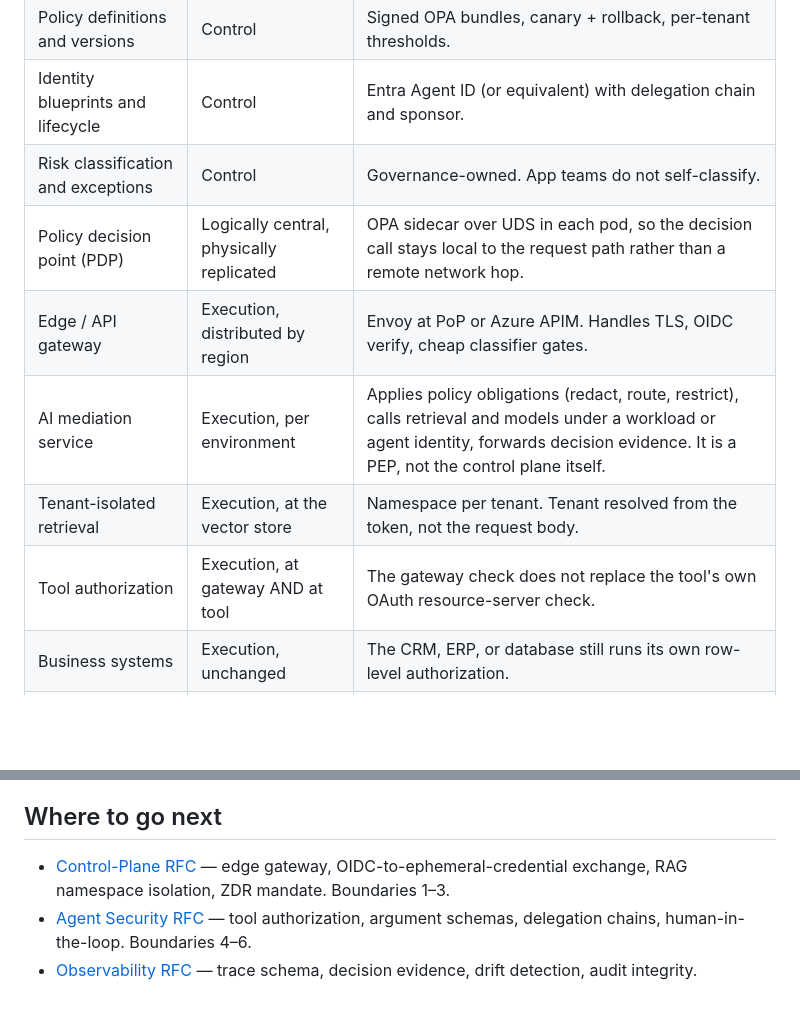
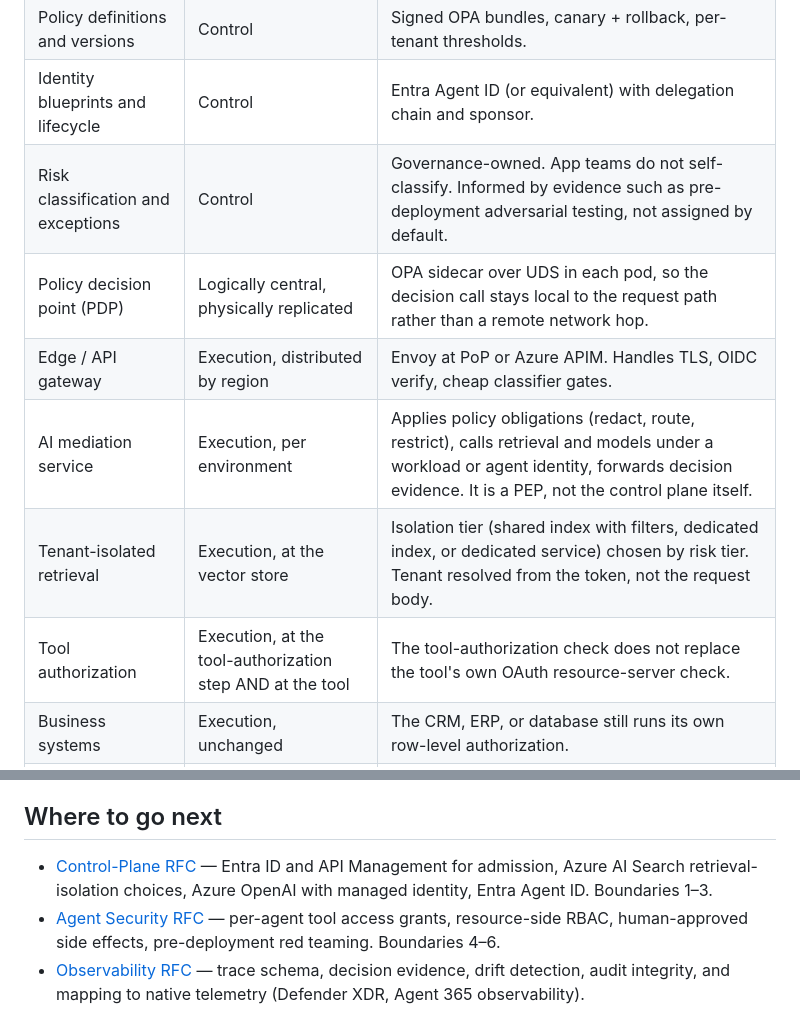
Before and after one commit to abhisheksinghcs/portfolio, a Markdown page: content/pattern.md, 2 parts joined by grey strips. Drawn GitHub-style; blank space fills up the shorter version.

Commit message:
Reconcile pattern.md with the Microsoft-native RFC rewrites
Retrieval-isolation row now reflects the risk-tiered comparison (shared index/dedicated index/dedicated service) instead of a flat namespace-per-tenant mandate. Tool-authorization row references the tool-authorization PEP instead of the gateway, matching RFC-015. Risk-classification row notes pre-deployment red teaming as an input. Where to go next summaries replaced stale references to the old custom edge gateway, OIDC-to-ephemeral-credential exchange, and ZDR mandate with the current Entra ID/APIM/Azure AI Search/Azure OpenAI/Entra Agent ID content.

```diff
--- a/content/pattern.md
+++ b/content/pattern.md
@@ -41,12 +41,12 @@ Not everything belongs in one place. The control plane holds authority; the exec
 | Agent / model / tool / MCP registry | Control | Single source of truth for what exists, who owns it, and its trust class. Microsoft Agent 365 is a concrete example of this registry across platforms. |
 | Policy definitions and versions | Control | Signed OPA bundles, canary + rollback, per-tenant thresholds. |
 | Identity blueprints and lifecycle | Control | Entra Agent ID (or equivalent) with delegation chain and sponsor. |
-| Risk classification and exceptions | Control | Governance-owned. App teams do not self-classify. |
+| Risk classification and exceptions | Control | Governance-owned. App teams do not self-classify. Informed by evidence such as pre-deployment adversarial testing, not assigned by default. |
 | Policy decision point (PDP) | Logically central, physically replicated | OPA sidecar over UDS in each pod, so the decision call stays local to the request path rather than a remote network hop. |
 | Edge / API gateway | Execution, distributed by region | Envoy at PoP or Azure APIM. Handles TLS, OIDC verify, cheap classifier gates. |
 | AI mediation service | Execution, per environment | Applies policy obligations (redact, route, restrict), calls retrieval and models under a workload or agent identity, forwards decision evidence. It is a PEP, not the control plane itself. |
-| Tenant-isolated retrieval | Execution, at the vector store | Namespace per tenant. Tenant resolved from the token, not the request body. |
-| Tool authorization | Execution, at gateway AND at tool | The gateway check does not replace the tool's own OAuth resource-server check. |
+| Tenant-isolated retrieval | Execution, at the vector store | Isolation tier (shared index with filters, dedicated index, or dedicated service) chosen by risk tier. Tenant resolved from the token, not the request body. |
+| Tool authorization | Execution, at the tool-authorization step AND at the tool | The tool-authorization check does not replace the tool's own OAuth resource-server check. |
 | Business systems | Execution, unchanged | The CRM, ERP, or database still runs its own row-level authorization. |
 | Telemetry collection | Execution, correlated centrally | Local OpenTelemetry collectors, tamper-evident audit sink. |
 
@@ -93,6 +93,6 @@ The RFCs on this site extend that work into three areas:
 
 ## Where to go next
 
-- [Control-Plane RFC](/content/control-plane.md) — edge gateway, OIDC-to-ephemeral-credential exchange, RAG namespace isolation, ZDR mandate. Boundaries 1–3.
-- [Agent Security RFC](/content/agent-security.md) — tool authorization, argument schemas, delegation chains, human-in-the-loop. Boundaries 4–6.
-- [Observability RFC](/content/observability.md) — trace schema, decision evidence, drift detection, audit integrity.
+- [Control-Plane RFC](/content/control-plane.md) — Entra ID and API Management for admission, Azure AI Search retrieval-isolation choices, Azure OpenAI with managed identity, Entra Agent ID. Boundaries 1–3.
+- [Agent Security RFC](/content/agent-security.md) — per-agent tool access grants, resource-side RBAC, human-approved side effects, pre-deployment red teaming. Boundaries 4–6.
+- [Observability RFC](/content/observability.md) — trace schema, decision evidence, drift detection, audit integrity, and mapping to native telemetry (Defender XDR, Agent 365 observability).
```
